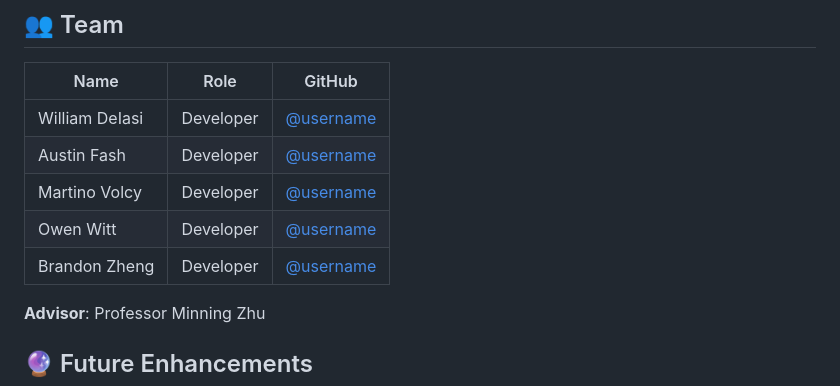
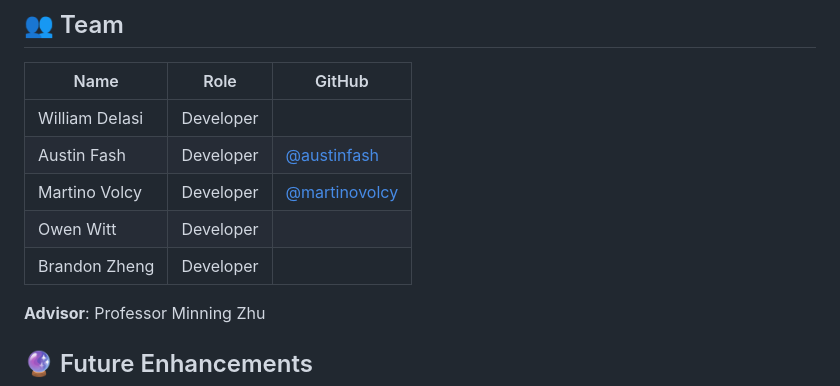
Before and after one commit to AustinFash/VidAI, a Markdown page: README.md, the part around the change. Rendered like a GitHub page.

```diff
--- a/README.md
+++ b/README.md
@@ -161,11 +161,11 @@ graph LR
 
 | Name | Role | GitHub |
 |------|------|--------|
-| William DeIasi | Developer | [@username](https://github.com/username) |
-| Austin Fash | Developer | [@username](https://github.com/username) |
-| Martino Volcy | Developer | [@username](https://github.com/username) |
-| Owen Witt | Developer | [@username](https://github.com/username) |
-| Brandon Zheng | Developer | [@username](https://github.com/username) |
+| William DeIasi | Developer |
+| Austin Fash | Developer | [@austinfash](https://github.com/austinfash) |
+| Martino Volcy | Developer | [@martinovolcy](https://github.com/martinovolcy) |
+| Owen Witt | Developer |
+| Brandon Zheng | Developer |
 
 **Advisor**: Professor Minning Zhu
 
```
